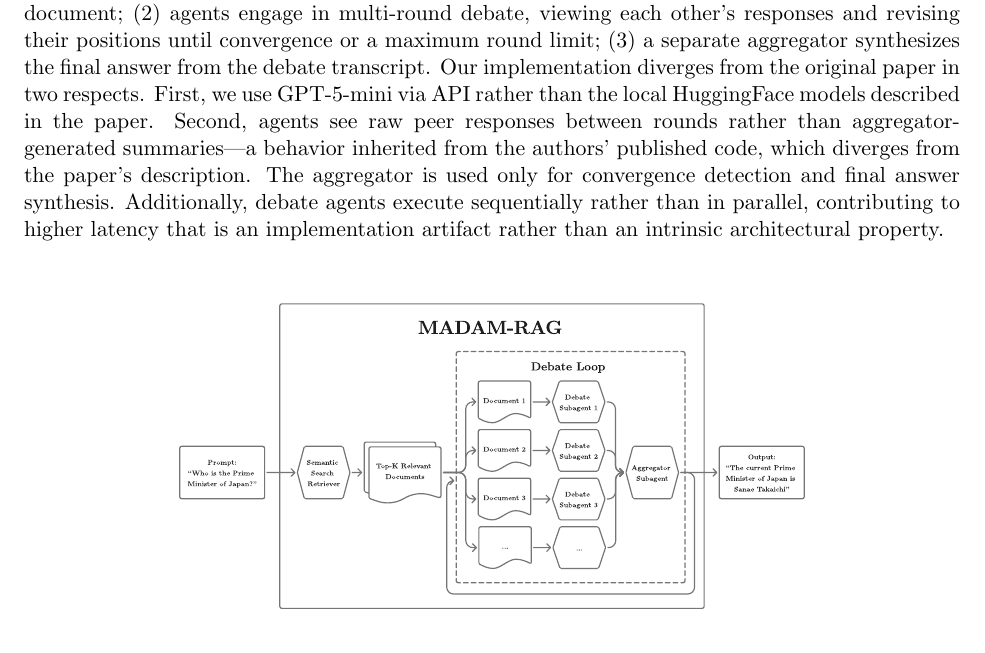
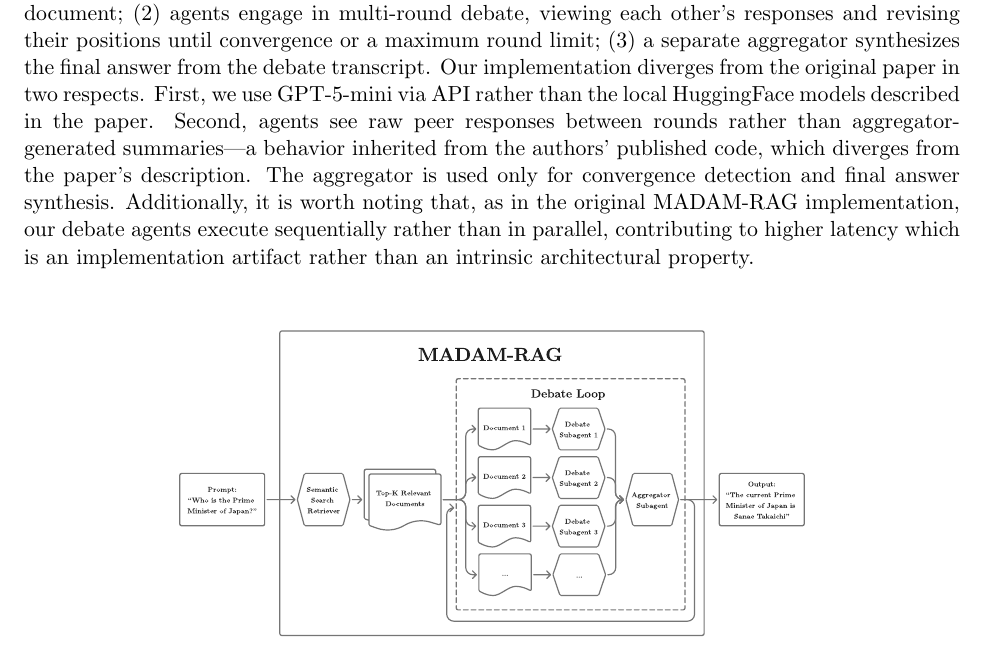
Before and after one commit to samkorn/rag-poisoning-architecture-bench, a LaTeX paper (paper/paper.tex): part of page 8 of 43, cut so that both start at the same text. Compiled offline with pdfLaTeX.

Commit message:
Fixed unclear wording in paper for MADAM-RAG initial explanation paragraph hedges

```diff
--- a/paper/paper.tex
+++ b/paper/paper.tex
@@ -170,7 +170,7 @@ All four architectures use GPT-5-mini as the backbone LLM, ensuring that perform
 \label{fig:arch_agentic}
 \end{figure}
 
-\paragraph{MADAM-RAG.} We reimplement the multi-agent debate architecture described by \citet{wang2025madamrag}. The pipeline proceeds in three stages: (1)~each of the $K{=}10$ retrieved documents is assigned to a separate LLM agent, which independently generates an answer from its assigned document; (2)~agents engage in multi-round debate, viewing each other's responses and revising their positions until convergence or a maximum round limit; (3)~a separate aggregator synthesizes the final answer from the debate transcript. Our implementation diverges from the original paper in two respects. First, we use GPT-5-mini via API rather than the local HuggingFace models described in the paper. Second, agents see raw peer responses between rounds rather than aggregator-generated summaries---a behavior inherited from the authors' published code, which diverges from the paper's description. The aggregator is used only for convergence detection and final answer synthesis. Additionally, debate agents execute sequentially rather than in parallel, contributing to higher latency that is an implementation artifact rather than an intrinsic architectural property.
+\paragraph{MADAM-RAG.} We reimplement the multi-agent debate architecture described by \citet{wang2025madamrag}. The pipeline proceeds in three stages: (1)~each of the $K{=}10$ retrieved documents is assigned to a separate LLM agent, which independently generates an answer from its assigned document; (2)~agents engage in multi-round debate, viewing each other's responses and revising their positions until convergence or a maximum round limit; (3)~a separate aggregator synthesizes the final answer from the debate transcript. Our implementation diverges from the original paper in two respects. First, we use GPT-5-mini via API rather than the local HuggingFace models described in the paper. Second, agents see raw peer responses between rounds rather than aggregator-generated summaries---a behavior inherited from the authors' published code, which diverges from the paper's description. The aggregator is used only for convergence detection and final answer synthesis. Additionally, it is worth noting that, as in the original MADAM-RAG implementation, our debate agents execute sequentially rather than in parallel, contributing to higher latency which is an implementation artifact rather than an intrinsic architectural property.
 
 \begin{figure}[ht!]
 \centering
```
Also changed, not shown: paper/paper.pdf.
